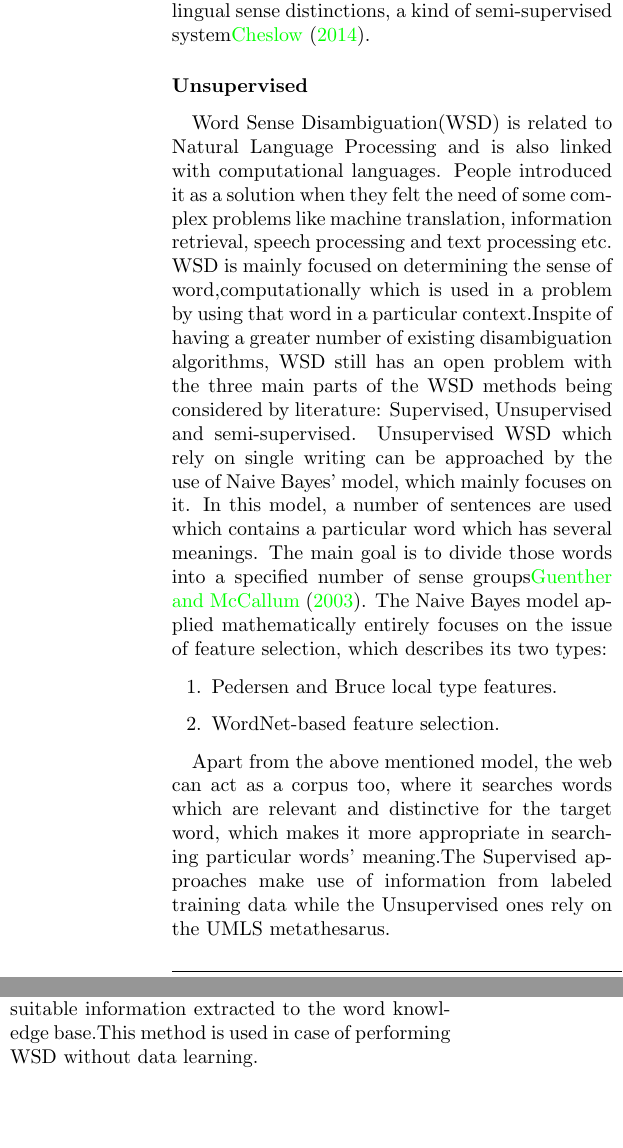
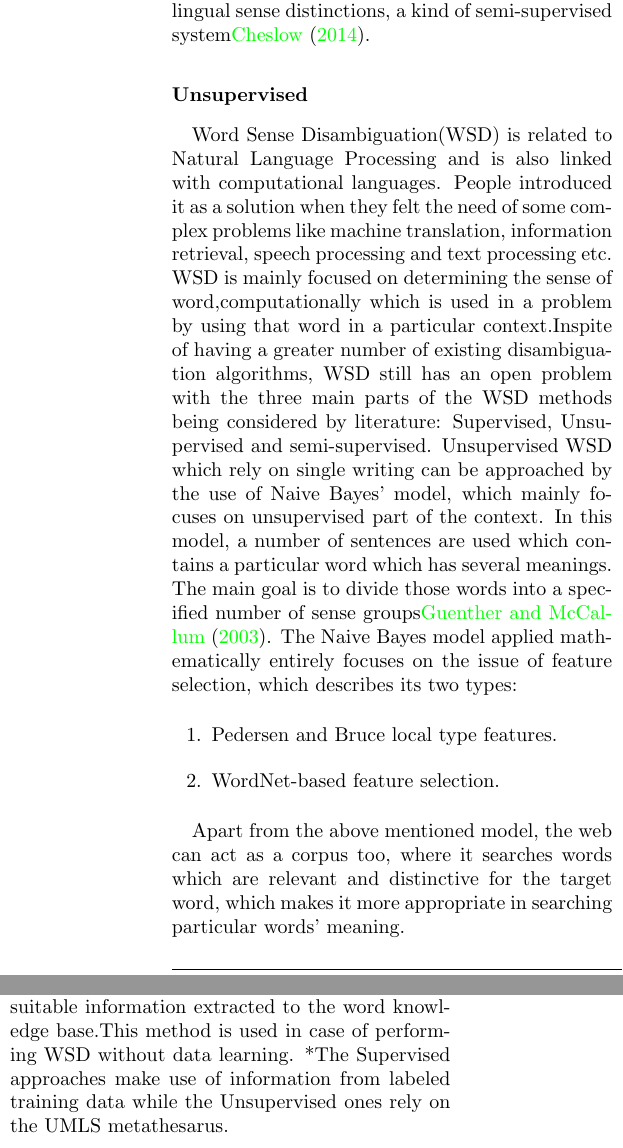
Before and after one commit to josechang/sciinfo, a LaTeX document (Report/Main.tex, which reads Report/Background_Union.tex): two parts of the columns of page 12 of 15, joined at a grey line, cut so that both start at the same text, the shorter picture padded with empty space. Compiled offline with pdfLaTeX.

Commit message:
sentences managed.

```diff
--- a/Report/Background_Union.tex
+++ b/Report/Background_Union.tex
@@ -96,7 +96,7 @@ Other semi-supervised techniques use large quantities of untagged corpora to pro
 Also, an ambiguous word in one language is often translated into different words in a second language depending on the sense of the word. Word-aligned bilingual corpora have been used to infer cross-lingual sense distinctions, a kind of semi-supervised system\cite{Cheslow2014}.
 
 \subsubsection*{Unsupervised}
-Word Sense Disambiguation(WSD) is related to Natural Language Processing and is also linked with computational languages. People introduced it as a solution when they felt the need of some complex problems like machine translation, information retrieval, speech processing and text processing etc. WSD is mainly focused on determining the sense of word,computationally which is used in a problem by using that word in a particular context.Inspite of having a greater number of existing disambiguation algorithms, WSD still has an open problem with the three main parts of the WSD methods being considered by literature: Supervised, Unsupervised and semi-supervised. Unsupervised WSD which rely on single writing can be approached by the use of Naive Bayes' model, which mainly focuses on it. In this model, a number of sentences are used which contains a particular word which has several meanings. The main goal is to divide those words into a specified number of sense groups\cite{Guenther2003}.
+Word Sense Disambiguation(WSD) is related to Natural Language Processing and is also linked with computational languages. People introduced it as a solution when they felt the need of some complex problems like machine translation, information retrieval, speech processing and text processing etc. WSD is mainly focused on determining the sense of word,computationally which is used in a problem by using that word in a particular context.Inspite of having a greater number of existing disambiguation algorithms, WSD still has an open problem with the three main parts of the WSD methods being considered by literature: Supervised, Unsupervised and semi-supervised. Unsupervised WSD which rely on single writing can be approached by the use of Naive Bayes' model, which mainly focuses on unsupervised part of the context. In this model, a number of sentences are used which contains a particular word which has several meanings. The main goal is to divide those words into a specified number of sense groups\cite{Guenther2003}.
 The Naive Bayes model applied mathematically entirely focuses on the issue of feature selection, which describes its two types:
 
 \begin{enumerate}
@@ -104,13 +104,13 @@ The Naive Bayes model applied mathematically entirely focuses on the issue of fe
 	\item WordNet-based feature selection.
 \end{enumerate}
 
-Apart from the above mentioned model, the web can act as a corpus too, where it searches words which are relevant and distinctive for the target word, which makes it more appropriate in searching particular words' meaning.The Supervised approaches make use of information from labeled training data while the Unsupervised ones rely on the UMLS metathesarus.
+Apart from the above mentioned model, the web can act as a corpus too, where it searches words which are relevant and distinctive for the target word, which makes it more appropriate in searching particular words' meaning.
 
 So, this background focuses mainly on the issues of feature selection for unsupervised WSD performed with an underlying Naive Bayes model.
 The difference between 'Supervised' and 'Unsupervised' WSD is:
 *The Supervised WSD approach requires a large amount of data in order to achieve a reliable result and generally the scope is limited to some words.
-*Whereas the Unsupervised WSD approach does not use any corpus and suggests the suitable information extracted to the word knowledge base.This method is used in case of performing WSD without data learning.
-
+ Whereas the Unsupervised WSD approach does not use any corpus and suggests the suitable information extracted to the word knowledge base.This method is used in case of performing WSD without data learning.
+*The Supervised approaches make use of information from labeled training data while the Unsupervised ones rely on the UMLS metathesarus.
 
 
 \subsubsection*{Factuality}
```
